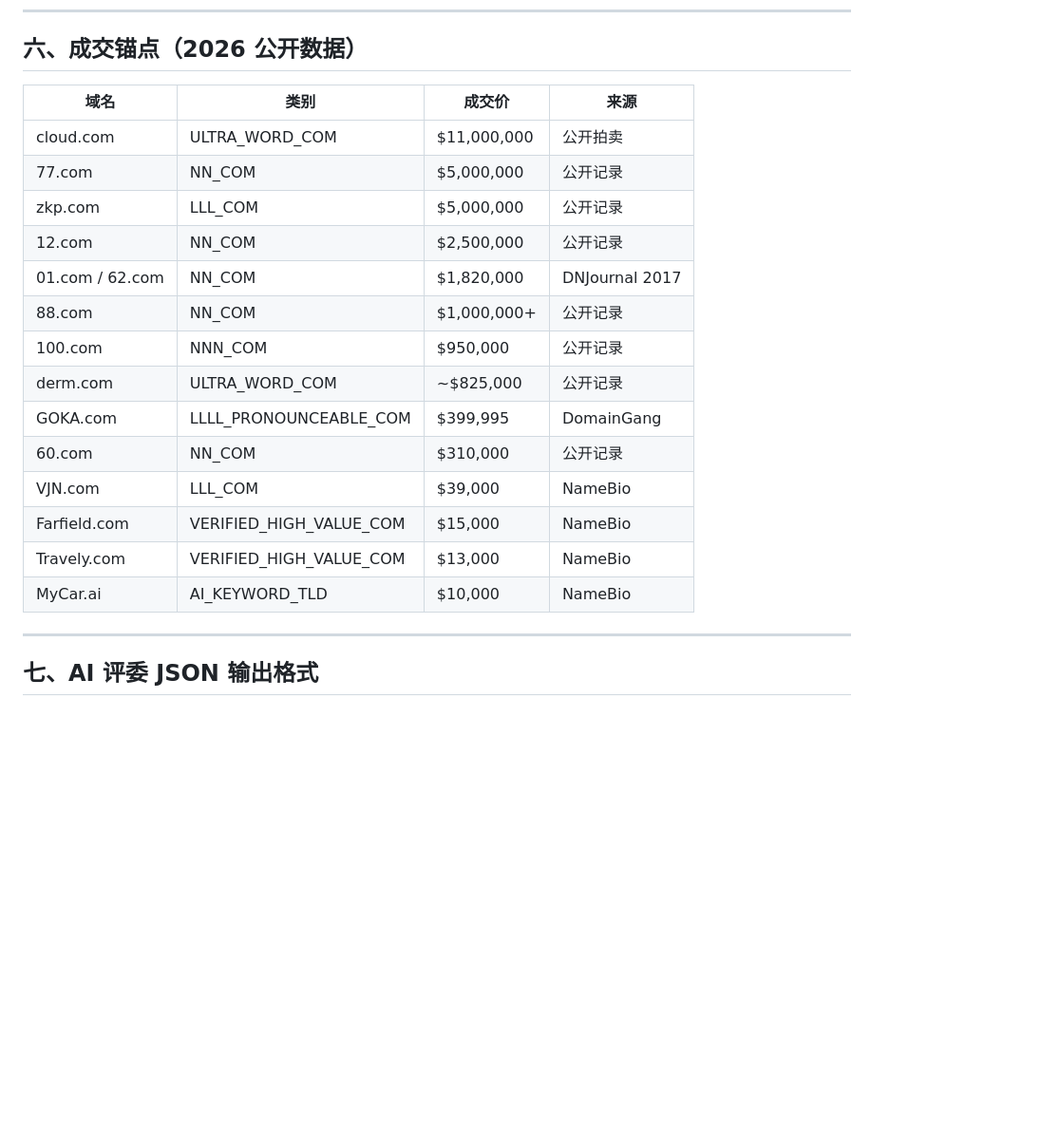
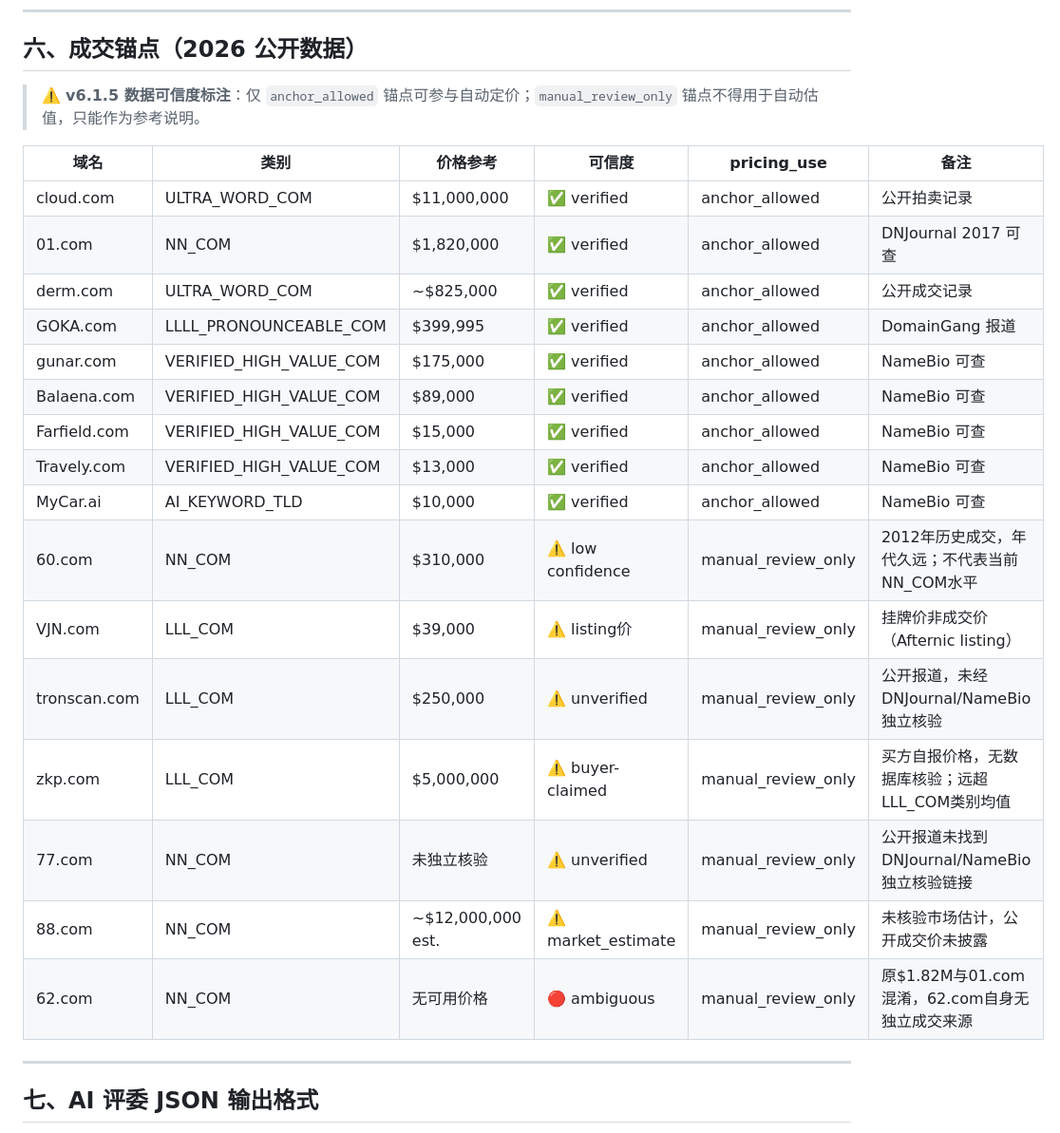
Before and after one commit to denyqqcom-cell/domain, a Markdown page: CORE_RULES_v2.md, the part around one of its changes. Shown at 95% size. GitHub-like rendering; blank space fills up the shorter version.

Commit message:
fix: v6.1.5 sync — CORE_RULES 成交锚点表与防回归测试对齐清洗结论

```diff
--- a/CORE_RULES_v2.md
+++ b/CORE_RULES_v2.md
@@ -113,22 +113,26 @@
 
 ## 六、成交锚点（2026 公开数据）
 
-| 域名 | 类别 | 成交价 | 来源 |
-|------|------|--------|------|
-| cloud.com | ULTRA_WORD_COM | $11,000,000 | 公开拍卖 |
-| 77.com | NN_COM | $5,000,000 | 公开记录 |
-| zkp.com | LLL_COM | $5,000,000 | 公开记录 |
-| 12.com | NN_COM | $2,500,000 | 公开记录 |
-| 01.com / 62.com | NN_COM | $1,820,000 | DNJournal 2017 |
-| 88.com | NN_COM | $1,000,000+ | 公开记录 |
-| 100.com | NNN_COM | $950,000 | 公开记录 |
-| derm.com | ULTRA_WORD_COM | ~$825,000 | 公开记录 |
-| GOKA.com | LLLL_PRONOUNCEABLE_COM | $399,995 | DomainGang |
-| 60.com | NN_COM | $310,000 | 公开记录 |
-| VJN.com | LLL_COM | $39,000 | NameBio |
-| Farfield.com | VERIFIED_HIGH_VALUE_COM | $15,000 | NameBio |
-| Travely.com | VERIFIED_HIGH_VALUE_COM | $13,000 | NameBio |
-| MyCar.ai | AI_KEYWORD_TLD | $10,000 | NameBio |
+> ⚠️ **v6.1.5 数据可信度标注**：仅 `anchor_allowed` 锚点可参与自动定价；`manual_review_only` 锚点不得用于自动估值，只能作为参考说明。
+
+| 域名 | 类别 | 价格参考 | 可信度 | pricing_use | 备注 |
+|------|------|---------|--------|-------------|------|
+| cloud.com | ULTRA_WORD_COM | $11,000,000 | ✅ verified | anchor_allowed | 公开拍卖记录 |
+| 01.com | NN_COM | $1,820,000 | ✅ verified | anchor_allowed | DNJournal 2017 可查 |
+| derm.com | ULTRA_WORD_COM | ~$825,000 | ✅ verified | anchor_allowed | 公开成交记录 |
+| GOKA.com | LLLL_PRONOUNCEABLE_COM | $399,995 | ✅ verified | anchor_allowed | DomainGang 报道 |
+| gunar.com | VERIFIED_HIGH_VALUE_COM | $175,000 | ✅ verified | anchor_allowed | NameBio 可查 |
+| Balaena.com | VERIFIED_HIGH_VALUE_COM | $89,000 | ✅ verified | anchor_allowed | NameBio 可查 |
+| Farfield.com | VERIFIED_HIGH_VALUE_COM | $15,000 | ✅ verified | anchor_allowed | NameBio 可查 |
+| Travely.com | VERIFIED_HIGH_VALUE_COM | $13,000 | ✅ verified | anchor_allowed | NameBio 可查 |
+| MyCar.ai | AI_KEYWORD_TLD | $10,000 | ✅ verified | anchor_allowed | NameBio 可查 |
+| 60.com | NN_COM | $310,000 | ⚠️ low confidence | manual_review_only | 2012年历史成交，年代久远；不代表当前NN_COM水平 |
+| VJN.com | LLL_COM | $39,000 | ⚠️ listing价 | manual_review_only | 挂牌价非成交价（Afternic listing） |
+| tronscan.com | LLL_COM | $250,000 | ⚠️ unverified | manual_review_only | 公开报道，未经DNJournal/NameBio独立核验 |
+| zkp.com | LLL_COM | $5,000,000 | ⚠️ buyer-claimed | manual_review_only | 买方自报价格，无数据库核验；远超LLL_COM类别均值 |
+| 77.com | NN_COM | 未独立核验 | ⚠️ unverified | manual_review_only | 公开报道未找到DNJournal/NameBio独立核验链接 |
+| 88.com | NN_COM | ~$12,000,000 est. | ⚠️ market_estimate | manual_review_only | 未核验市场估计，公开成交价未披露 |
+| 62.com | NN_COM | 无可用价格 | 🔴 ambiguous | manual_review_only | 原$1.82M与01.com混淆，62.com自身无独立成交来源 |
 
 ---
 
```
Also changed, not shown: other parts of CORE_RULES_v2.md (+24 -7 lines).
